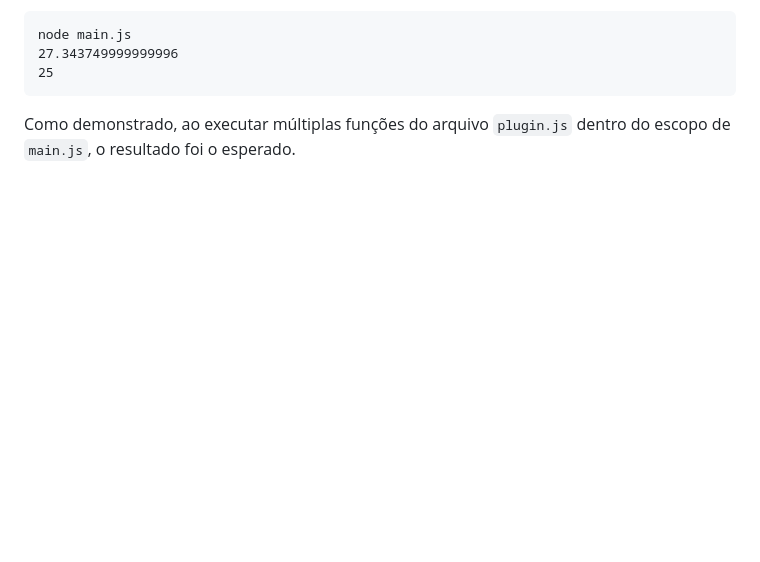
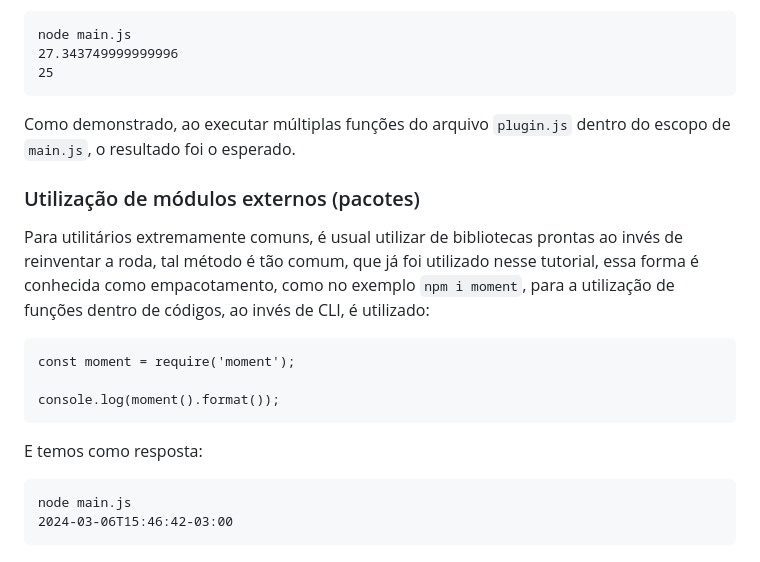
Before and after one commit to menestrel-mkmb/origamid_auto-fe-npm, a Markdown page: README.md, the part around the change. Rendered like a GitHub page; blank space fills up the shorter version.

Commit message:
docs result from using external package;

````diff
--- a/README.md
+++ b/README.md
@@ -113,3 +113,20 @@ node main.js
 ```
 
 Como demonstrado, ao executar múltiplas funções do arquivo ```plugin.js``` dentro do escopo de ```main.js```, o resultado foi o esperado.
+
+### Utilização de módulos externos (pacotes)
+
+Para utilitários extremamente comuns, é usual utilizar de bibliotecas prontas ao invés de reinventar a roda, tal método é tão comum, que já foi utilizado nesse tutorial, essa forma é conhecida como empacotamento, como no exemplo ```npm i moment```, para a utilização de funções dentro de códigos, ao invés de CLI, é utilizado:
+
+```
+const moment = require('moment');
+
+console.log(moment().format());
+```
+
+E temos como resposta:
+
+```
+node main.js
+2024-03-06T15:46:42-03:00
+```
````
